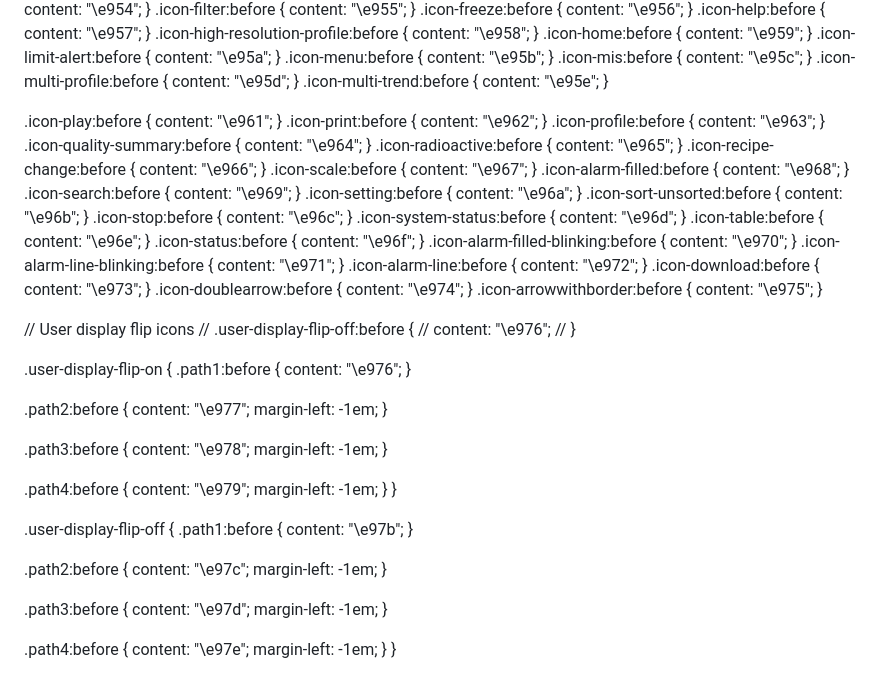
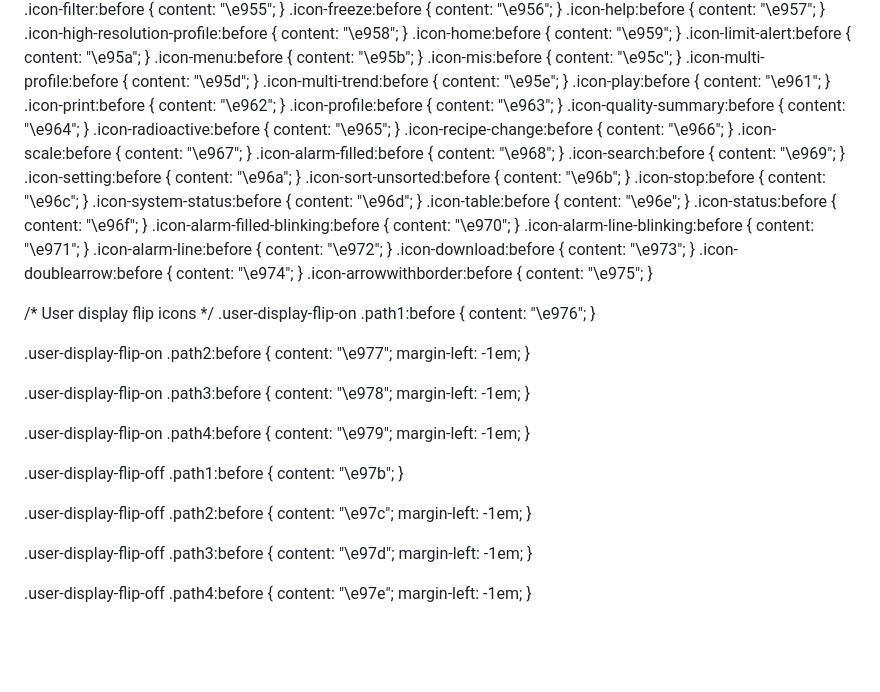
Before and after one commit to ashishbk1998/QCS_New, a Markdown page: README.md, the part around one of its changes. Rendered like a GitHub page; blank space fills up the shorter version.

```diff
--- a/README.md
+++ b/README.md
@@ -434,7 +393,6 @@ Section : for new added styles
 .icon-multi-trend:before {
   content: "\e95e";
 }
-
 .icon-play:before {
   content: "\e961";
 }
@@ -499,49 +457,41 @@ Section : for new added styles
   content: "\e975";
 }
 
-// User display flip icons
-// .user-display-flip-off:before {
-//   content: "\e976";
-// }
-
-.user-display-flip-on {
-  .path1:before {
-    content: "\e976";
-  }
-
-  .path2:before {
-    content: "\e977";
-    margin-left: -1em;
-  }
-
-  .path3:before {
-    content: "\e978";
-    margin-left: -1em;
-  }
-
-  .path4:before {
-    content: "\e979";
-    margin-left: -1em;
-  }
+/* User display flip icons */
+.user-display-flip-on .path1:before {
+  content: "\e976";
 }
 
-.user-display-flip-off {
-  .path1:before {
-    content: "\e97b";
-  }
+.user-display-flip-on .path2:before {
+  content: "\e977";
+  margin-left: -1em;
+}
 
-  .path2:before {
-    content: "\e97c";
-    margin-left: -1em;
-  }
+.user-display-flip-on .path3:before {
+  content: "\e978";
+  margin-left: -1em;
+}
 
-  .path3:before {
-    content: "\e97d";
-    margin-left: -1em;
-  }
+.user-display-flip-on .path4:before {
+  content: "\e979";
+  margin-left: -1em;
+}
 
-  .path4:before {
-    content: "\e97e";
-    margin-left: -1em;
-  }
+.user-display-flip-off .path1:before {
+  content: "\e97b";
 }
+
+.user-display-flip-off .path2:before {
+  content: "\e97c";
+  margin-left: -1em;
+}
+
+.user-display-flip-off .path3:before {
+  content: "\e97d";
+  margin-left: -1em;
+}
+
+.user-display-flip-off .path4:before {
+  content: "\e97e";
+  margin-left: -1em;
+}
```
Also changed, not shown: other parts of README.md (+50 -91 lines).
